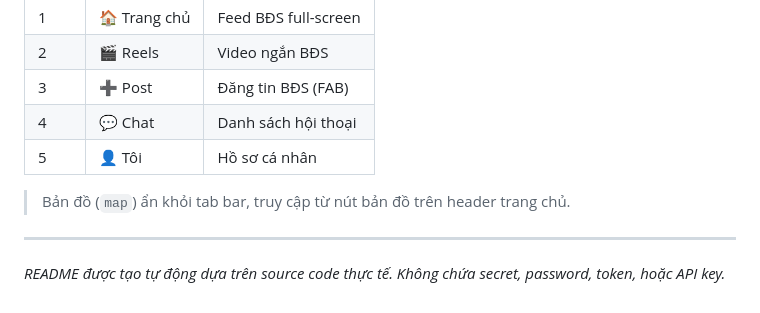
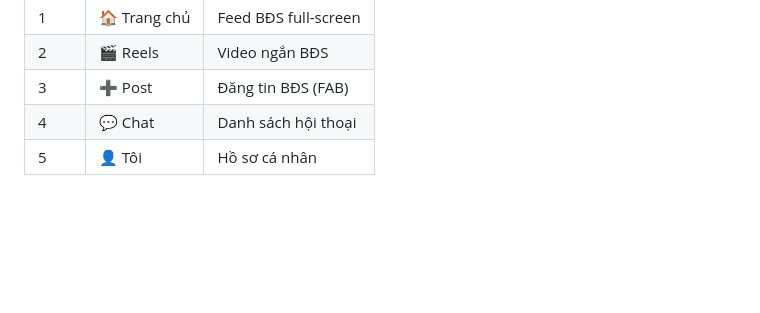
Before and after one commit to hoangthanh999/san-bat-dong-san, a Markdown page: README.md, the part around the change. Drawn GitHub-style; blank space fills up the shorter version.

Commit message:
docs: clean up mobile README

```diff
--- a/README.md
+++ b/README.md
@@ -482,9 +482,3 @@ Kiểm tra trước khi gửi APK:
 | 3 | ➕ Post | Đăng tin BĐS (FAB) |
 | 4 | 💬 Chat | Danh sách hội thoại |
 | 5 | 👤 Tôi | Hồ sơ cá nhân |
-
-> Bản đồ (`map`) ẩn khỏi tab bar, truy cập từ nút bản đồ trên header trang chủ.
-
----
-
-*README được tạo tự động dựa trên source code thực tế. Không chứa secret, password, token, hoặc API key.*
```
